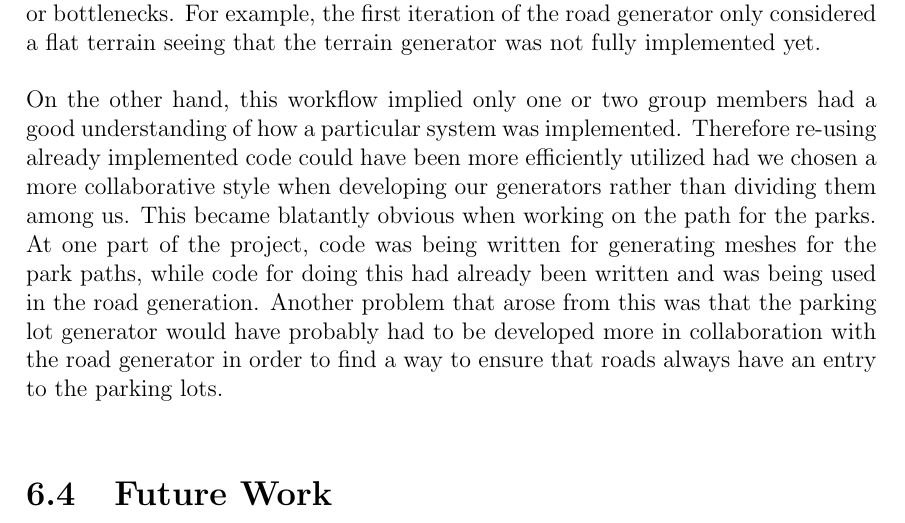
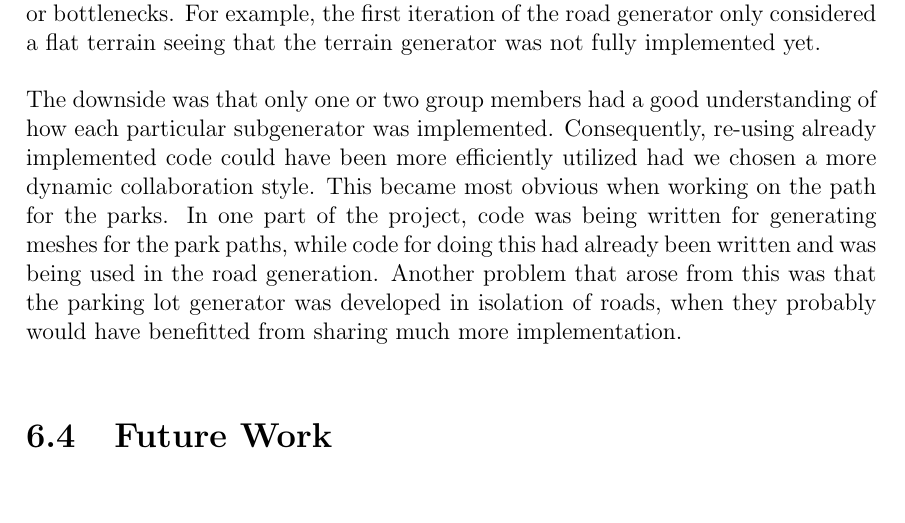
Before and after one commit to DATX02-20-02/Report, a LaTeX thesis (main.tex, which reads tex/discussion/process.tex): part of page 75 of 84, cut so that both start at the same text. Compiled offline with pdfLaTeX.

Commit message:
Feedback

```diff
--- a/tex/discussion/process.tex
+++ b/tex/discussion/process.tex
@@ -41,8 +41,8 @@ For one, each group member could initially regard the assigned generator as a si
 This allowed group members to implement different parts of the software simultaneously without any major conflicts or bottlenecks.
 For example, the first iteration of the road generator only considered a flat terrain seeing that the terrain generator was not fully implemented yet.
 
-On the other hand, this workflow implied only one or two group members had a good understanding of how a particular system was implemented.
-Therefore re-using already implemented code could have been more efficiently utilized had we chosen a more collaborative style when developing our generators rather than dividing them among us.
-This became blatantly obvious when working on the path for the parks.
-At one part of the project, code was being written for generating meshes for the park paths, while code for doing this had already been written and was being used in the road generation.
-Another problem that arose from this was that the parking lot generator would have probably had to be developed more in collaboration with the road generator in order to find a way to ensure that roads always have an entry to the parking lots.
+The downside was that only one or two group members had a good understanding of how each particular subgenerator was implemented.
+Consequently, re-using already implemented code could have been more efficiently utilized had we chosen a more dynamic collaboration style.
+This became most obvious when working on the path for the parks.
+In one part of the project, code was being written for generating meshes for the park paths, while code for doing this had already been written and was being used in the road generation.
+Another problem that arose from this was that the parking lot generator was developed in isolation of roads, when they probably would have benefitted from sharing much more implementation.
```
